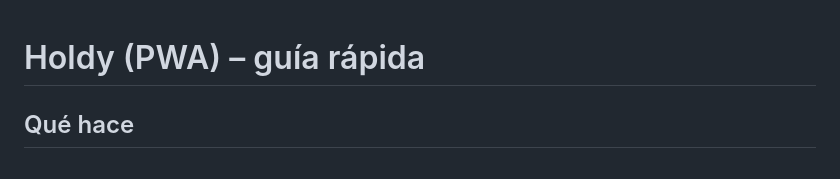
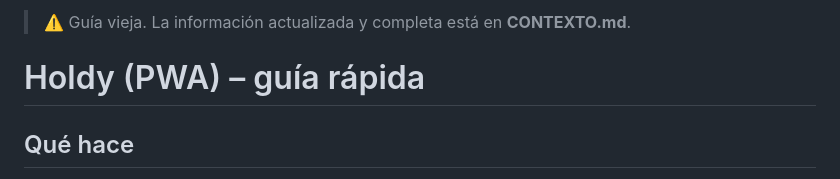
Before and after one commit to hernansson/holdy, a Markdown page: GUIA.md, the part around the change. Drawn GitHub-style.

```diff
--- a/GUIA.md
+++ b/GUIA.md
@@ -1,3 +1,5 @@
+> ⚠️ Guía vieja. La información actualizada y completa está en **CONTEXTO.md**.
+
 # Holdy (PWA) – guía rápida
 
 ## Qué hace
```
Also changed, not shown: CONTEXTO.md (added, +265 -0 lines).
